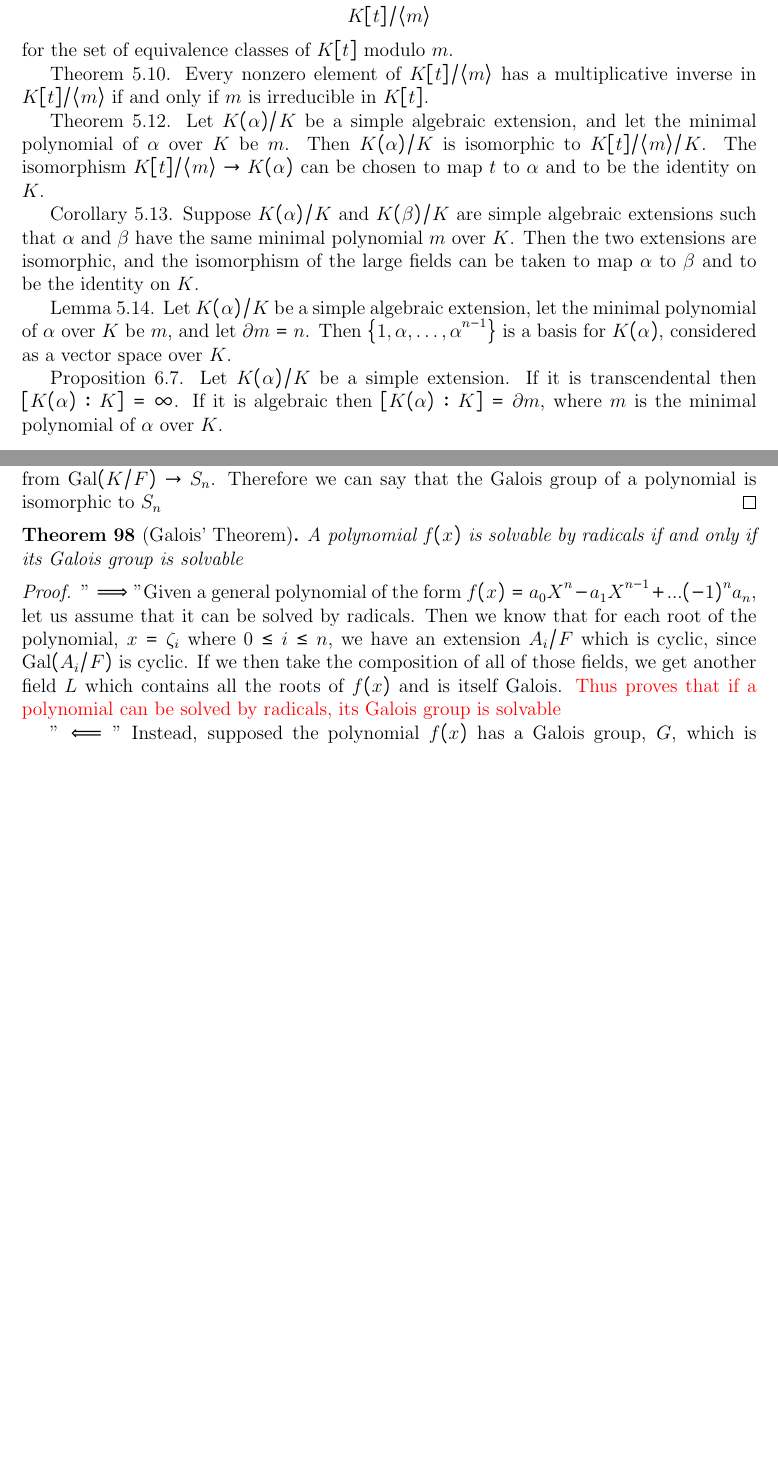
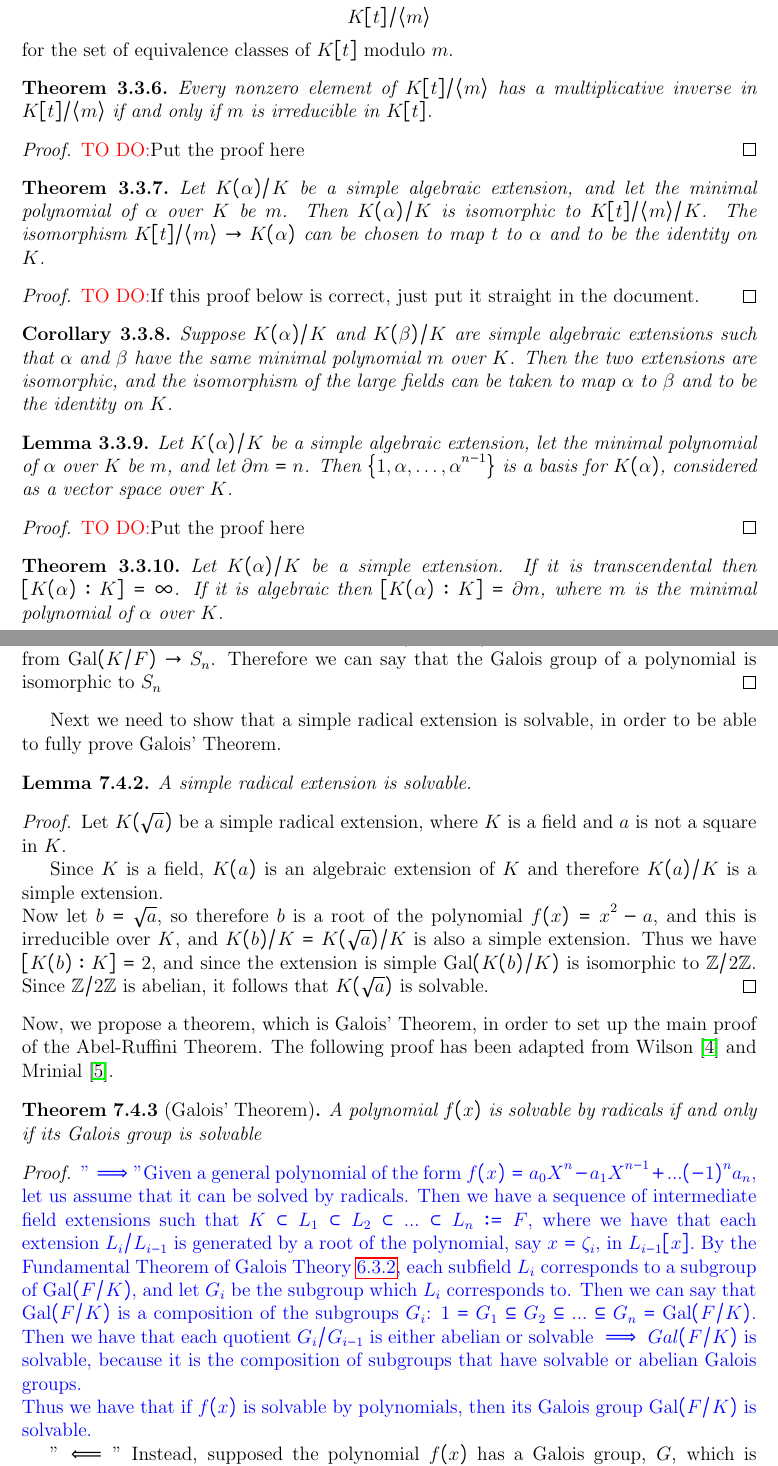
Before and after one commit to EricWay1024/Galois-Theory-Group-Project, a LaTeX document (main.tex, which reads sections/3-field-extensions.tex, sections/7-galois-groups-and-polynomials.tex): two parts of pages 8 and 22 of 25 before the commit and two parts of pages 8 and 23 of 26 after it, joined at a grey line, cut so that both start at the same text, the shorter picture padded with empty space. Compiled offline with pdfLaTeX.

Commit message:
Updates from Overleaf

```diff
--- a/main.tex
+++ b/main.tex
@@ -17,7 +17,7 @@
 \usepackage{enumitem}
 \usepackage{natbib}
 \usepackage{placeins}
-\newtheorem{theorem}{Theorem}
+\newtheorem{theorem}{Theorem}[subsection]
 \newtheorem{corollary}[theorem]{Corollary}
 % \newtheorem{corollary}{Corollary}[theorem]
 \newtheorem{lemma}[theorem]{Lemma}
@@ -25,7 +25,9 @@
 \newtheorem{definition}[theorem]{Definition}
 \newtheorem{example}[theorem]{Example}
 \usepackage[english]{babel}
-\newtheorem{observation}[theorem]{\textbf{Observation}}
+\newtheorem{observation}[theorem]
+{\textbf{Observation}}
+\newtheorem{proposition}[theorem]{\textbf{Proposition}}
 \bibliographystyle{unsrt}
 \usepackage[none]{hyphenat}
 \usepackage{fdsymbol}
--- a/sections/3-field-extensions.tex
+++ b/sections/3-field-extensions.tex
@@ -83,18 +87,38 @@ $$
 K[t] /\langle m\rangle
 $$
 for the set of equivalence classes of $K[t]$ modulo $m$.
+\end{definition}
 % Readers who know about ideals in rings will see at once that $K[t] /\langle m\rangle$ is a thin disguise for the quotient ring of $K[t]$ by the ideal generated by $m$, and the equivalence classes are cosets of that ideal, but at this stage of the book these concepts are more abstract than we really need.
 
-Theorem 5.10. Every nonzero element of $K[t] /\langle m\rangle$ has a multiplicative inverse in $K[t] /\langle m\rangle$ if and only if $m$ is irreducible in $K[t]$.
+\begin{theorem}
+    Every nonzero element of $K[t] /\langle m\rangle$ has a multiplicative inverse in $K[t] /\langle m\rangle$ if and only if $m$ is irreducible in $K[t]$.
+\end{theorem}
 
-Theorem 5.12. Let $K(\alpha) / K$ be a simple algebraic extension, and let the minimal polynomial of $\alpha$ over $K$ be $m$. Then $K(\alpha) / K$ is isomorphic to $K[t] /\langle m\rangle / K$. The isomorphism $K[t] /\langle m\rangle \rightarrow K(\alpha)$ can be chosen to map $t$ to $\alpha$ and to be the identity on $K$.
+\begin{proof}
+    \textcolor{red}{TO DO:}Put the proof here
+\end{proof}
 
+\begin{theorem}
+    Let $K(\alpha) / K$ be a simple algebraic extension, and let the minimal polynomial of $\alpha$ over $K$ be $m$. Then $K(\alpha) / K$ is isomorphic to $K[t] /\langle m\rangle / K$. The isomorphism $K[t] /\langle m\rangle \rightarrow K(\alpha)$ can be chosen to map $t$ to $\alpha$ and to be the identity on $K$.
+\end{theorem}
+
+\begin{proof}
+\textcolor{red}{TO DO:}If this proof below is correct, just put it straight in the document.
 % Proof. The isomorphism is defined by $[p(t)] \mapsto p(\alpha)$, where $[p(t)]$ is the equivalence class of $p(t)(\bmod m)$. This map is well-defined because $p(\alpha)=0$ if and only if $m \mid p$. It is clearly a field monomorphism. It maps $t$ to $\alpha$, and its restriction to $K$ is the identity.
+\end{proof}
 
-Corollary 5.13. Suppose $K(\alpha) / K$ and $K(\beta) / K$ are simple algebraic extensions such that $\alpha$ and $\beta$ have the same minimal polynomial $m$ over $K$. Then the two extensions are isomorphic, and the isomorphism of the large fields can be taken to map $\alpha$ to $\beta$ and to be the identity on $K$.
+\begin{corollary}
+    Suppose $K(\alpha) / K$ and $K(\beta) / K$ are simple algebraic extensions such that $\alpha$ and $\beta$ have the same minimal polynomial $m$ over $K$. Then the two extensions are isomorphic, and the isomorphism of the large fields can be taken to map $\alpha$ to $\beta$ and to be the identity on $K$.
+\end{corollary}
 
-Lemma 5.14. Let $K(\alpha) / K$ be a simple algebraic extension, let the minimal polynomial of $\alpha$ over $K$ be $m$, and let $\partial m=n$. Then $\left\{1, \alpha, \ldots, \alpha^{n-1}\right\}$ is a basis for $K(\alpha)$, considered as a vector space over $K$.
+\begin{lemma}
+    Let $K(\alpha) / K$ be a simple algebraic extension, let the minimal polynomial of $\alpha$ over $K$ be $m$, and let $\partial m=n$. Then $\left\{1, \alpha, \ldots, \alpha^{n-1}\right\}$ is a basis for $K(\alpha)$, considered as a vector space over $K$.
+\end{lemma}
 
-Proposition 6.7. Let $K(\alpha) / K$ be a simple extension. If it is transcendental then $[K(\alpha): K]=\infty$. If it is algebraic then $[K(\alpha): K]=\partial m$, where $m$ is the minimal polynomial of $\alpha$ over $K$.
+\begin{proof}
+    \textcolor{red}{TO DO:}Put the proof here
+\end{proof}
 
-% Proof. For the transcendental case it suffices to note that the elements $1, \alpha, \alpha^2, \ldots$ are linearly independent over $K$. For the algebraic case, we appeal to Lemma 5.14.
+\begin{theorem}
+    Let $K(\alpha) / K$ be a simple extension. If it is transcendental then $[K(\alpha): K]=\infty$. If it is algebraic then $[K(\alpha): K]=\partial m$, where $m$ is the minimal polynomial of $\alpha$ over $K$.
+\end{theorem}
--- a/sections/7-galois-groups-and-polynomials.tex
+++ b/sections/7-galois-groups-and-polynomials.tex
@@ -279,13 +279,35 @@ First, we need to understand a lemma in order to be able to prove the Abel-Ruffi
     If we first assume that $f(x)$ is irreducible, then we have that any $\sigma \in \Gal(K/F)$ maps a root of $f(x)$ to a root of $f(x)$. Thus if we let $\{\alpha_1,\alpha_2,...,\alpha_n\}$ be the roots of the polynomial $f(x)$, we can see that any $\sigma$ just permutes $\alpha_i$ to $\alpha_j$. Thus we can say that $\sigma$ is just a permutation of the set $\{1,2,...,n\}$ and thus we have an injection from $\Gal(K/F) \to S_n$. Therefore we can say that the Galois group of a polynomial is isomorphic to $S_n$
 \end{proof}
 
+Next we need to show that a simple radical extension is solvable, in order to be able to fully prove Galois' Theorem.
+
+\begin{lemma}\label{lemma:solvable-radical-extension}
+    A simple radical extension is solvable.
+\end{lemma}
+
+\begin{proof}
+    Let $K(\sqrt{a})$ be a simple radical extension, where $K$ is a field and $a$ is not a square in $K$.
+
+    Since $K$ is a field, $K(a)$ is an algebraic extension of $K$ and therefore $K(a)/K$ is a simple extension.
+
+    \noindent
+    Now let $b=\sqrt{a}$, so therefore $b$ is a root of the polynomial $f(x)=x^2-a$, and this is irreducible over $K$, and $K(b)/K = K(\sqrt{a})/K$ is also a simple extension. Thus we have $[K(b):K]=2$, and since the extension is simple $\Gal(K(b)/K)$ is isomorphic to $\Z/2\Z$. Since $\Z/2\Z$ is abelian, it follows that $K(\sqrt{a})$ is solvable.
+\end{proof}
+
+\noindent
+Now, we propose a theorem, which is Galois' Theorem, in order to set up the main proof of the Abel-Ruffini Theorem. The following proof has been adapted from Wilson \cite{cambridge-galois-lecture-polynomials} and Mrinial \cite{Abel-Ruffini}.
+
 \begin{theorem}[Galois' Theorem]\label{thm:galois-theorem}
      A polynomial $f(x)$ is solvable by radicals if and only if its Galois group is solvable
 \end{theorem}
 
 \begin{proof}
-    "$\implies $"Given a general polynomial of the form $f(x) = a_0X^n - a_1X^{n-1}+...(-1)^na_n$, let us assume that it can be solved by radicals. Then we know that for each root of the polynomial, $x=\zeta_i$ where $0\leq i \leq n$, we have an extension $A_i/F$ which is cyclic, since $\Gal(A_i/F)$ is cyclic. If we then take the composition of all of those fields, we get another field $L$ which contains all the roots of $f(x)$ and is itself Galois.
-    \textcolor{red}{Thus proves that if a polynomial can be solved by radicals, its Galois group is solvable}
+    \textcolor{blue}{"$\implies $"Given a general polynomial of the form $f(x) = a_0X^n - a_1X^{n-1}+...(-1)^na_n$, let us assume that it can be solved by radicals. Then we have a sequence of intermediate field extensions such that $K \subset L_1 \subset L_2 \subset ... \subset L_n :=F$, where we have that each extension $L_i/L_{i-1}$ is generated by a root of the polynomial, say $x=\zeta_i$, in $L_{i-1}[x].$
+    By the Fundamental Theorem of Galois Theory \ref{thm:fundamental-theorem}, each subfield $L_i$ corresponds to a subgroup of $\Gal(F/K)$, and let $G_i$ be the subgroup which $L_i$ corresponds to. Then we can say that $\Gal(F/K)$ is a composition of the subgroups $G_i$:
+    $1=G_1\subseteq G_2 \subseteq ... \subseteq G_n = \Gal(F/K)$.
+    Then we have that each quotient $G_i/G_{i-1}$ is either abelian or solvable $\implies Gal(F/K)$ is solvable, because it is the composition of subgroups that have solvable or abelian Galois groups.
+    \newline Thus we have that if $f(x)$ is solvable by polynomials, then its Galois group $\Gal(F/K)$ is solvable.
+    }
 
     "$\impliedby$" Instead, supposed the polynomial $f(x)$ has a Galois group, $G$, which is solvable. Then we can consider the following chain of subfields: $F=K_0\subset K_1 \subset ... \subset K_n = K$. Here we define $K_i = \Fix(G_i)$ where $G_i$ is a subgroup of $G$.
     Since $G$ is solvable, and by the Galois Correspondence, we have that $K$ is cyclic which implies that $K_{i+1}/K_i$ is also cyclic.
```
Also changed, not shown: bibliography.bib (+8 -1 lines), sections/2-polynomials.tex (+10 -4 lines), sections/6-galois-extensions-and-galois-correspondence.tex (+1 -10 lines), sections/3-field-extensions.tex (22 more changed lines), sections/7-galois-groups-and-polynomials.tex (4 more changed lines).
